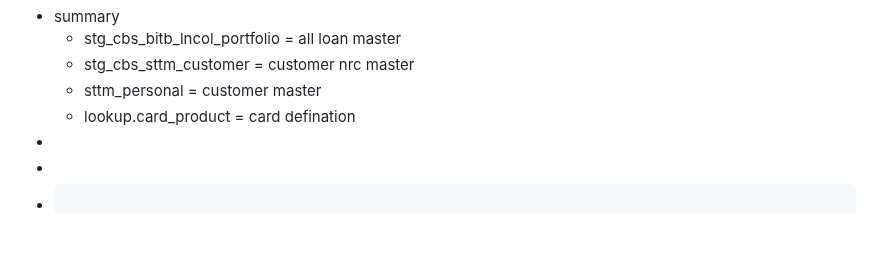
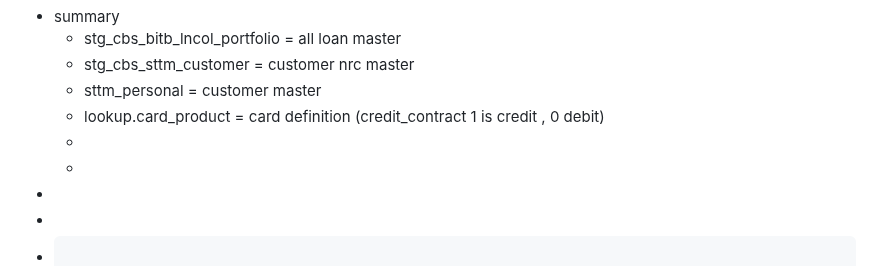
Before and after one commit to htetoo2280/test_action2, a Markdown page: pages/qal_monthly_loan_status.md, the part around the change. Rendered like a GitHub page; blank space fills up the shorter version.

Commit message:
Auto saved by Logseq

````diff
--- a/pages/qal_monthly_loan_status.md
+++ b/pages/qal_monthly_loan_status.md
@@ -2,7 +2,9 @@
 	- stg_cbs_bitb_lncol_portfolio = all loan master
 	- stg_cbs_sttm_customer = customer nrc master
 	- sttm_personal = customer master
-	- lookup.card_product = card defination
+	- lookup.card_product = card definition (credit_contract 1 is credit  , 0 debit)
+	-
+	-
 -
 -
 - ```sql
````
